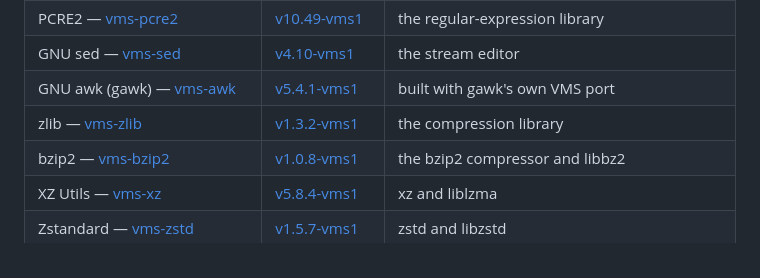
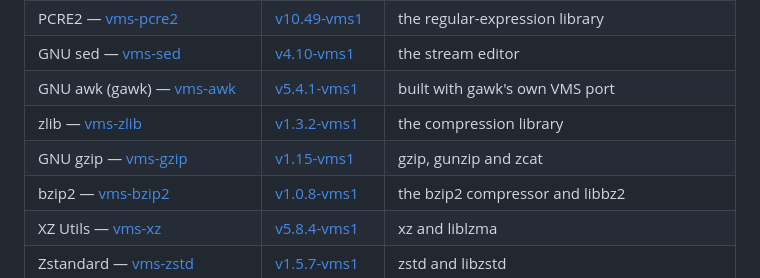
Before and after one commit to issinoho/vms-grep, a Markdown page: README.md, the part around one of its changes. GitHub-like rendering.

Commit message:
README: GNU gzip (v1.15-vms1) in the family
Co-Authored-By: Claude Opus 5.5 (1M context) <noreply@anthropic.com>

```diff
--- a/README.md
+++ b/README.md
@@ -293,6 +294,7 @@ The family of ports, all for IA64 and x86-64 (MariaDB: x86-64 only), each follow
 | GNU sed — [vms-sed](https://github.com/issinoho/vms-sed) | [v4.10-vms1](https://github.com/issinoho/vms-sed/releases/tag/v4.10-vms1) | the stream editor |
 | GNU awk (gawk) — [vms-awk](https://github.com/issinoho/vms-awk) | [v5.4.1-vms1](https://github.com/issinoho/vms-awk/releases/tag/v5.4.1-vms1) | built with gawk's own VMS port |
 | zlib — [vms-zlib](https://github.com/issinoho/vms-zlib) | [v1.3.2-vms1](https://github.com/issinoho/vms-zlib/releases/tag/v1.3.2-vms1) | the compression library |
+| GNU gzip — [vms-gzip](https://github.com/issinoho/vms-gzip) | [v1.15-vms1](https://github.com/issinoho/vms-gzip/releases/tag/v1.15-vms1) | gzip, gunzip and zcat |
 | bzip2 — [vms-bzip2](https://github.com/issinoho/vms-bzip2) | [v1.0.8-vms1](https://github.com/issinoho/vms-bzip2/releases/tag/v1.0.8-vms1) | the bzip2 compressor and libbz2 |
 | XZ Utils — [vms-xz](https://github.com/issinoho/vms-xz) | [v5.8.4-vms1](https://github.com/issinoho/vms-xz/releases/tag/v5.8.4-vms1) | xz and liblzma |
 | Zstandard — [vms-zstd](https://github.com/issinoho/vms-zstd) | [v1.5.7-vms1](https://github.com/issinoho/vms-zstd/releases/tag/v1.5.7-vms1) | zstd and libzstd |
```
Also changed, not shown: other parts of README.md (+1 -0 lines).
